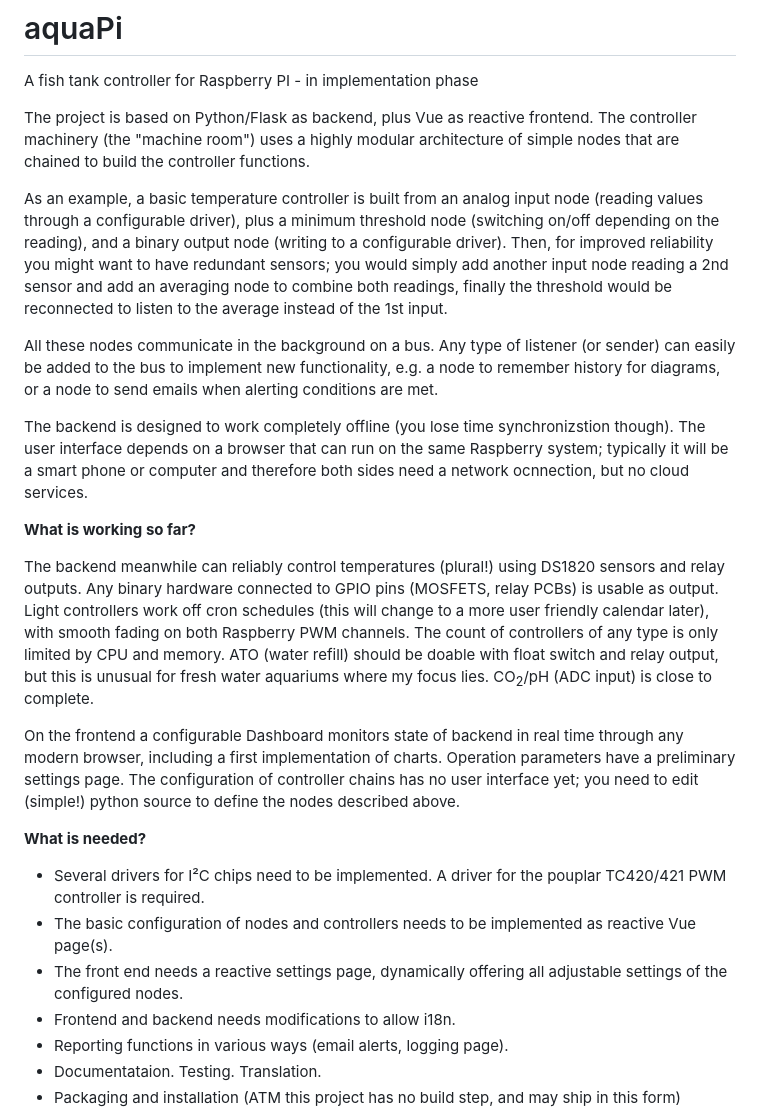
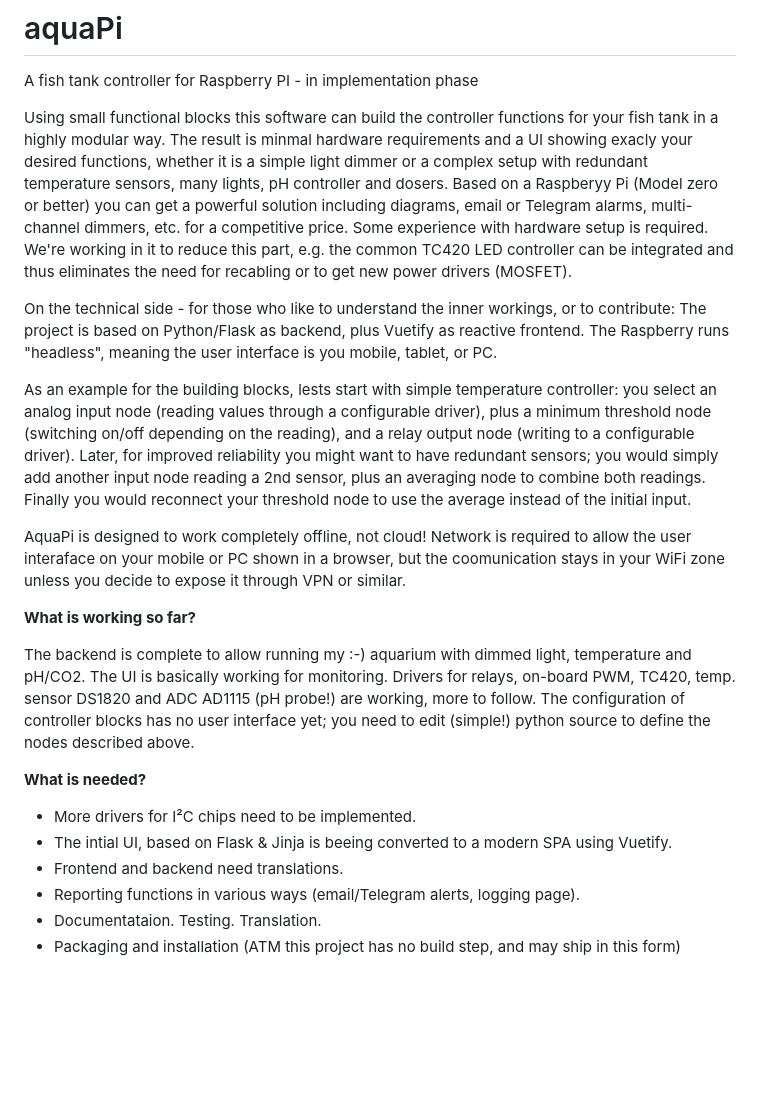
Before and after one commit to schwabix-1311/aquaPI, a Markdown page: README.md, the part around the change printed below. GitHub-like rendering; blank space fills up the shorter version.

```diff
--- a/README.md
+++ b/README.md
@@ -1,30 +1,26 @@
 # aquaPi
 A fish tank controller for Raspberry PI - in implementation phase
 
-The project is based on Python/Flask as backend, plus Vue as reactive frontend.
-The controller machinery (the "machine room") uses a highly modular architecture of simple nodes that are chained to build the controller functions.
+Using small functional blocks this software can build the controller functions for your fish tank in a highly modular way. The result is minmal hardware requirements and a UI showing exacly your desired functions, whether it is a simple light dimmer or a complex setup with redundant temperature sensors, many lights, pH controller and dosers. Based on a Raspberyy Pi (Model zero or better) you can get a powerful solution including diagrams, email or Telegram alarms, multi-channel dimmers, etc. for a competitive price.
+Some experience with hardware setup is required. We're working in it to reduce this part, e.g. the common TC420 LED controller can be integrated and thus eliminates the need for recabling or to get new power drivers (MOSFET).
 
-As an example, a basic temperature controller is built from an analog input node (reading values through a configurable driver), plus a minimum threshold node (switching on/off depending on the reading), and a binary output node (writing to a configurable driver). Then, for improved reliability you might want to have redundant sensors; you would simply add another input node reading a 2nd sensor and add an averaging node to combine both readings, finally the threshold would be reconnected to listen to the average instead of the 1st input.
+On the technical side - for those who like to understand the inner workings, or to contribute:
+The project is based on Python/Flask as backend, plus Vuetify as reactive frontend. The Raspberry runs "headless", meaning the user interface is you mobile, tablet, or PC.
 
-All these nodes communicate in the background on a bus. Any type of listener (or sender) can easily be added to the bus to implement new functionality, e.g. a node to remember history for diagrams, or a node to send emails when alerting conditions are met.
+As an example for the building blocks, lests start with simple temperature controller: you select an analog input node (reading values through a configurable driver), plus a minimum threshold node (switching on/off depending on the reading), and a relay output node (writing to a configurable driver). Later, for improved reliability you might want to have redundant sensors; you would simply add another input node reading a 2nd sensor, plus an averaging node to combine both readings. Finally you would reconnect your threshold node to use the average instead of the initial input.
 
-The backend is designed to work completely offline (you lose time synchronizstion though). The user interface depends on a browser that can run on the same Raspberry system; typically it will be a smart phone or computer and therefore both sides need a network ocnnection, but no cloud services.
+AquaPi is designed to work completely offline, not cloud! Network is required to allow the user interaface on your mobile or PC shown in a browser, but the coomunication stays in your WiFi zone unless you decide to expose it through VPN or similar.
 
 **What is working so far?**
 
-The backend meanwhile can reliably control temperatures (plural!) using DS1820 sensors and relay outputs. Any binary hardware connected to GPIO pins (MOSFETS, relay PCBs) is usable as output. Light controllers work off cron schedules (this will change to a more user friendly calendar later), with smooth fading on both Raspberry PWM channels.
-The count of controllers of any type is only limited by CPU and memory. ATO (water refill) should be doable with float switch and relay output, but this is unusual for fresh water aquariums where my focus lies. CO<sub>2</sub>/pH (ADC input) is close to complete.
-
-On the frontend a configurable Dashboard monitors state of backend in real time through any modern browser, including a first implementation of charts.
-Operation parameters have a preliminary settings page.
-The configuration of controller chains has no user interface yet; you need to edit (simple!) python source to define the nodes described above.
+The backend is complete to allow running my :-) aquarium with dimmed light, temperature and pH/CO2. The UI is basically working for monitoring. Drivers for relays, on-board PWM, TC420, temp. sensor DS1820 and ADC AD1115 (pH probe!) are working, more to follow.
+The configuration of controller blocks has no user interface yet; you need to edit (simple!) python source to define the nodes described above.
 
 **What is needed?**
-- Several drivers for I²C chips need to be implemented. A driver for the pouplar TC420/421 PWM controller is required.
-- The basic configuration of nodes and controllers needs to be implemented as reactive Vue page(s).
-- The front end needs a reactive settings page, dynamically offering all adjustable settings of the configured nodes.
-- Frontend and backend needs modifications to allow i18n.
-- Reporting functions in various ways (email alerts, logging page).
+- More drivers for I²C chips need to be implemented.
+- The intial UI, based on Flask & Jinja is beeing converted to a modern SPA using Vuetify.
+- Frontend and backend need translations.
+- Reporting functions in various ways (email/Telegram alerts, logging page).
 - Documentataion. Testing. Translation.
 - Packaging and installation (ATM this project has no build step, and may ship in this form)
 
```
Also changed, not shown: other parts of README.md (+1 -1 lines).
